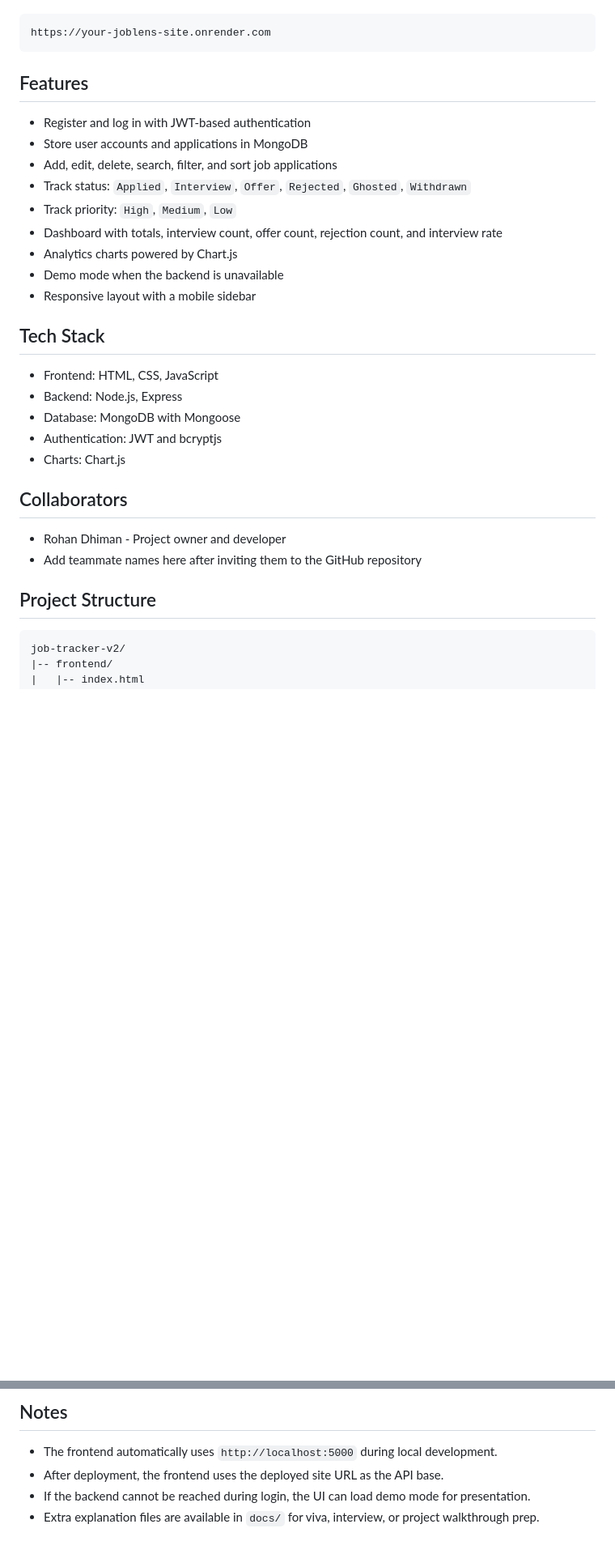
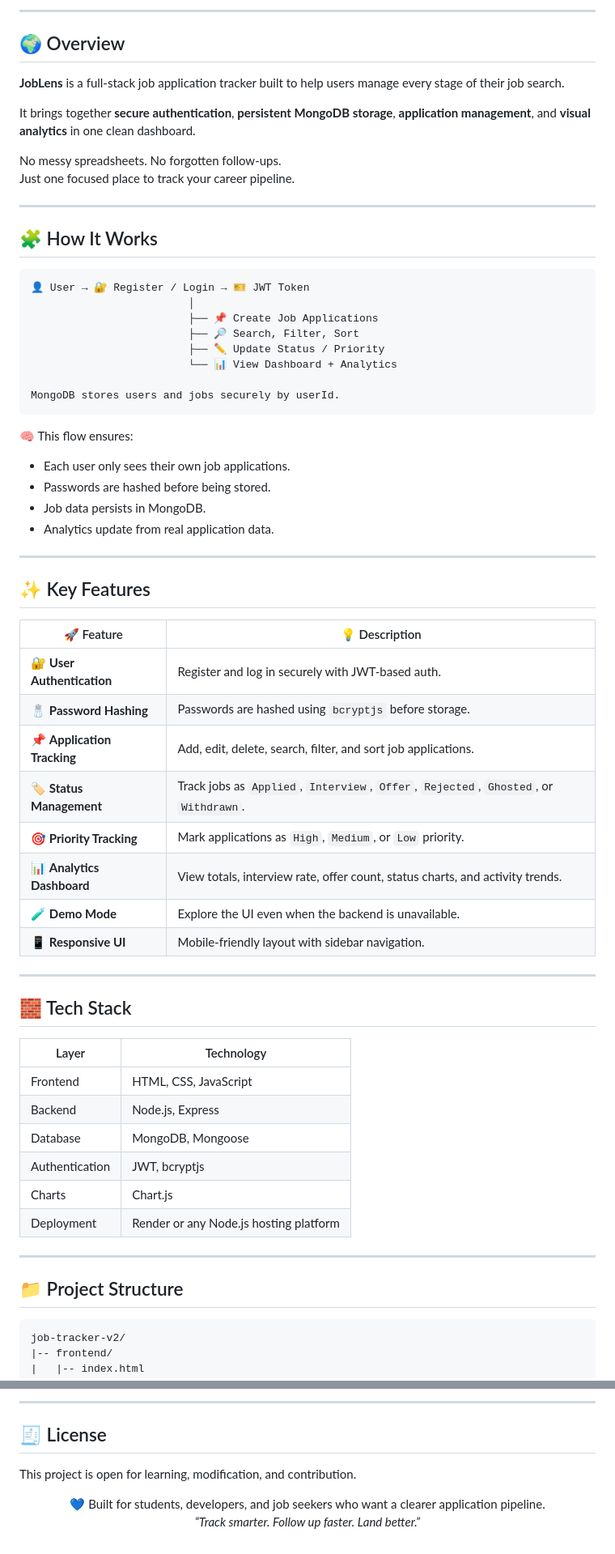
Before and after one commit to rohanndhiman/JobLens, a Markdown page: README.md, 2 parts joined by grey strips. Shown at 81% size. GitHub-like rendering; blank space fills up the shorter version.

````diff
--- a/README.md
+++ b/README.md
@@ -8,34 +28,69 @@ Add your deployed URL here after publishing:
+</div>
+
+---
+
+## 🌍 Overview
+
+**JobLens** is a full-stack job application tracker built to help users manage every stage of their job search.
+
+It brings together **secure authentication**, **persistent MongoDB storage**, **application management**, and **visual analytics** in one clean dashboard.
+
+No messy spreadsheets. No forgotten follow-ups.
+Just one focused place to track your career pipeline.
+
+---
+
+## 🧩 How It Works
 
 ```text
-https://your-joblens-site.onrender.com
+👤 User → 🔐 Register / Login → 🎫 JWT Token
+                         │
+                         ├── 📌 Create Job Applications
+                         ├── 🔎 Search, Filter, Sort
+                         ├── ✏️ Update Status / Priority
+                         └── 📊 View Dashboard + Analytics
+
+MongoDB stores users and jobs securely by userId.
 ```
 
-## Features
+🧠 This flow ensures:
 
-- Register and log in with JWT-based authentication
-- Store user accounts and applications in MongoDB
-- Add, edit, delete, search, filter, and sort job applications
-- Track status: `Applied`, `Interview`, `Offer`, `Rejected`, `Ghosted`, `Withdrawn`
-- Track priority: `High`, `Medium`, `Low`
-- Dashboard with totals, interview count, offer count, rejection count, and interview rate
-- Analytics charts powered by Chart.js
-- Demo mode when the backend is unavailable
-- Responsive layout with a mobile sidebar
+- Each user only sees their own job applications.
+- Passwords are hashed before being stored.
+- Job data persists in MongoDB.
+- Analytics update from real application data.
 
-## Tech Stack
+---
 
-- Frontend: HTML, CSS, JavaScript
-- Backend: Node.js, Express
-- Database: MongoDB with Mongoose
-- Authentication: JWT and bcryptjs
-- Charts: Chart.js
+## ✨ Key Features
 
-## Collaborators
+| 🚀 Feature | 💡 Description |
+|-------------|----------------|
+| 🔐 **User Authentication** | Register and log in securely with JWT-based auth. |
+| 🧂 **Password Hashing** | Passwords are hashed using `bcryptjs` before storage. |
+| 📌 **Application Tracking** | Add, edit, delete, search, filter, and sort job applications. |
+| 🏷️ **Status Management** | Track jobs as `Applied`, `Interview`, `Offer`, `Rejected`, `Ghosted`, or `Withdrawn`. |
+| 🎯 **Priority Tracking** | Mark applications as `High`, `Medium`, or `Low` priority. |
+| 📊 **Analytics Dashboard** | View totals, interview rate, offer count, status charts, and activity trends. |
+| 🧪 **Demo Mode** | Explore the UI even when the backend is unavailable. |
+| 📱 **Responsive UI** | Mobile-friendly layout with sidebar navigation. |
 
-- Rohan Dhiman - Project owner and developer
-- Add teammate names here after inviting them to the GitHub repository
+---
 
-## Project Structure
+## 🧱 Tech Stack
+
+| Layer | Technology |
+|--------|-------------|
+| Frontend | HTML, CSS, JavaScript |
+| Backend | Node.js, Express |
+| Database | MongoDB, Mongoose |
+| Authentication | JWT, bcryptjs |
+| Charts | Chart.js |
+| Deployment | Render or any Node.js hosting platform |
+
+---
+
+## 📁 Project Structure
 
 ```text
 job-tracker-v2/
@@ -204,7 +292,13 @@ Do not commit `.env` or `node_modules/`. They are ignored by `.gitignore`.
 
-## Notes
+---
 
-- The frontend automatically uses `http://localhost:5000` during local development.
-- After deployment, the frontend uses the deployed site URL as the API base.
-- If the backend cannot be reached during login, the UI can load demo mode for presentation.
-- Extra explanation files are available in `docs/` for viva, interview, or project walkthrough prep.
+## 🧾 License
+
+This project is open for learning, modification, and contribution.
+
+<div align="center">
+
+💙 Built for students, developers, and job seekers who want a clearer application pipeline.
+_“Track smarter. Follow up faster. Land better.”_
+
+</div>
````
Also changed, not shown: other parts of README.md (+122 -69 lines).
